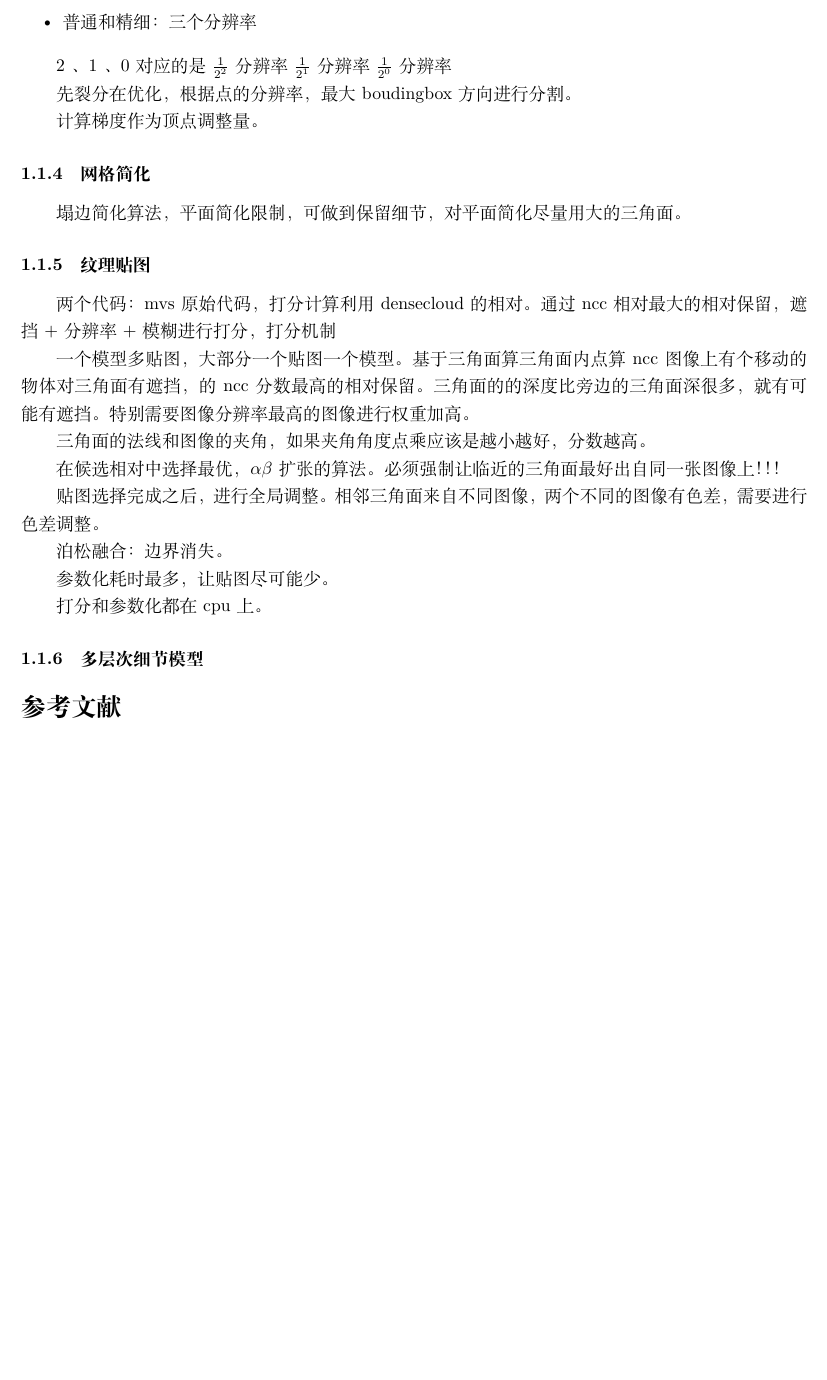
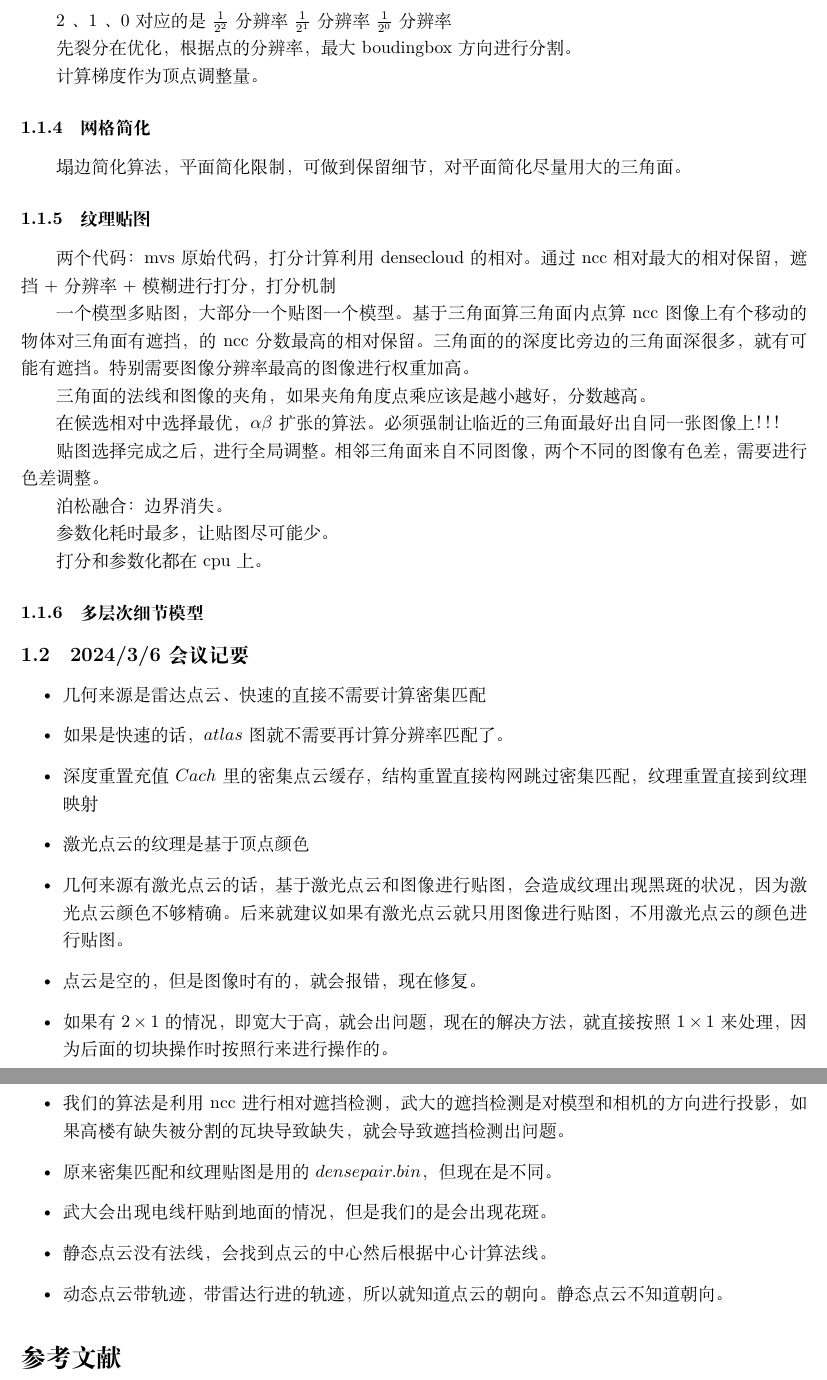
Before and after one commit to gukazma/3DReconstructionDoc, a LaTeX document (main.tex, which reads Questions/20240306.tex): part of page 3 of 3 before the commit and two parts of pages 3 and 4 of 4 after it, the two joined at a grey line, cut at the place of the change, the shorter picture padded with empty space. Compiled offline with XeLaTeX; a missing font is replaced by an installed copy or a similar font.

Commit message:
✨ feat: 20240306会议记要

```diff
--- /dev/null
+++ b/Questions/20240306.tex
@@ -0,0 +1,18 @@
+\subsection{2024/3/6 会议记要}
+
+\begin{itemize}
+    \item 几何来源是雷达点云、快速的直接不需要计算密集匹配
+    \item  如果是快速的话，$atlas$图就不需要再计算分辨率匹配了。
+    \item 深度重置充值$Cach$里的密集点云缓存，结构重置直接构网跳过密集匹配，纹理重置直接到纹理映射
+    \item 激光点云的纹理是基于顶点颜色
+    \item 几何来源有激光点云的话，基于激光点云和图像进行贴图，会造成纹理出现黑斑的状况，因为激光点云颜色不够精确。
+    后来就建议如果有激光点云就只用图像进行贴图，不用激光点云的颜色进行贴图。
+    \item 点云是空的，但是图像时有的，就会报错，现在修复。
+    \item 如果有$2 \times 1$的情况，即宽大于高，就会出问题，现在的解决方法，就直接按照$1 \times 1$来处理，因为后面的切块操作时按照行来进行操作的。
+    \item 大家都跑到纹理贴图就会等周边的8个模型跑完，再算当前块的遮挡关系
+    \item 我们的算法是利用ncc进行相对遮挡检测，武大的遮挡检测是对模型和相机的方向进行投影，如果高楼有缺失被分割的瓦块导致缺失，就会导致遮挡检测出问题。
+    \item 原来密集匹配和纹理贴图是用的$densepair.bin$，但现在是不同。
+    \item 武大会出现电线杆贴到地面的情况，但是我们的是会出现花斑。
+    \item 静态点云没有法线，会找到点云的中心然后根据中心计算法线。
+    \item 动态点云带轨迹，带雷达行进的轨迹，所以就知道点云的朝向。静态点云不知道朝向。
+\end{itemize}
```
Also changed, not shown: main.tex (+1 -0 lines).
